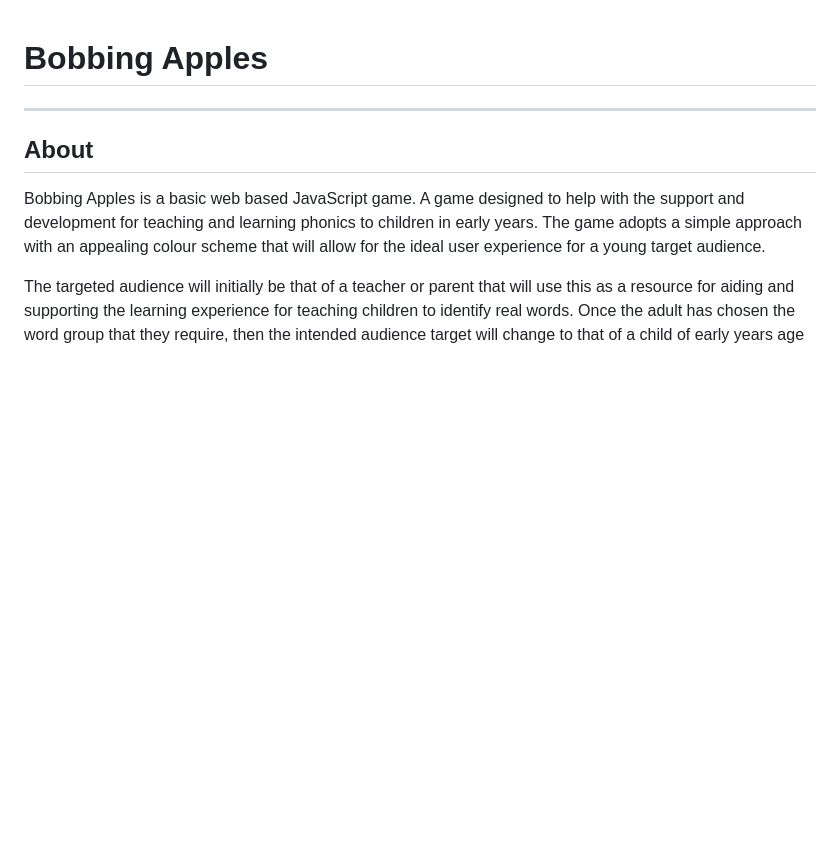
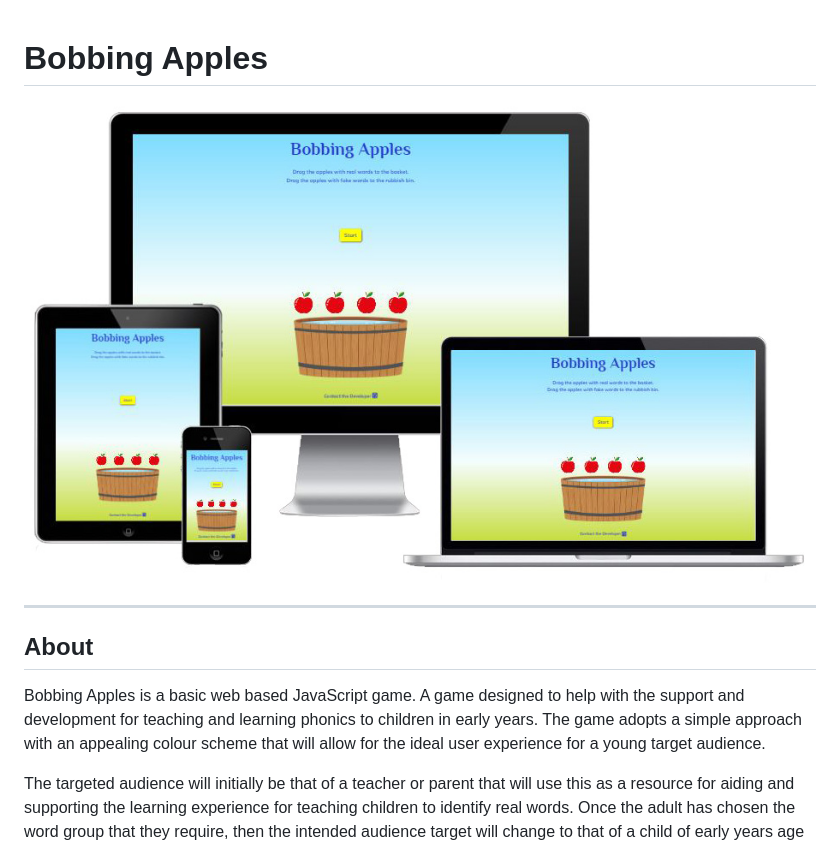
Before and after one commit to DaveWhiteh/bobbing-apples, a Markdown page: README.md, the part around the change. GitHub-like rendering; blank space fills up the shorter version.

Commit message:
Add link to responsive mockup image to README.md

```diff
--- a/README.md
+++ b/README.md
@@ -1,4 +1,6 @@
 # Bobbing Apples
+
+![Bobbing Apples Responsive Mock-up](assets/images/readme/responsive-mockup.jpg)
 
 ---
 
```
